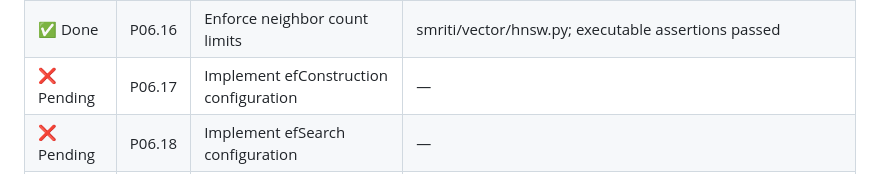
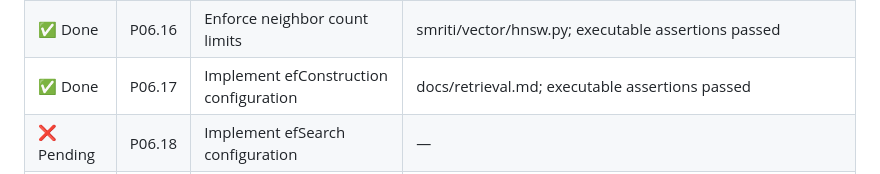
Before and after one commit to guru-bharadwaj20/Smriti, a Markdown page: CONTRIBUTING.md, the part around the change. Rendered like a GitHub page.

Commit message:
P06.17: Implement efConstruction configuration

```diff
--- a/CONTRIBUTING.md
+++ b/CONTRIBUTING.md
@@ -230,7 +230,7 @@ Each table tracks one minor deliverable per row. Evidence stays `—` until ther
 | ✅ Done | P06.14 | Implement neighbor selection heuristic | smriti/vector/hnsw.py; executable assertions passed |
 | ✅ Done | P06.15 | Implement bidirectional graph insertion | smriti/vector/hnsw.py; executable assertions passed |
 | ✅ Done | P06.16 | Enforce neighbor count limits | smriti/vector/hnsw.py; executable assertions passed |
-| ❌ Pending | P06.17 | Implement efConstruction configuration | — |
+| ✅ Done | P06.17 | Implement efConstruction configuration | docs/retrieval.md; executable assertions passed |
 | ❌ Pending | P06.18 | Implement efSearch configuration | — |
 | ❌ Pending | P06.19 | Exclude tombstoned vectors from results | — |
 | ❌ Pending | P06.20 | Implement deletion repair or rebuild strategy | — |
```
Also changed, not shown: docs/retrieval.md (added, +3 -0 lines).
